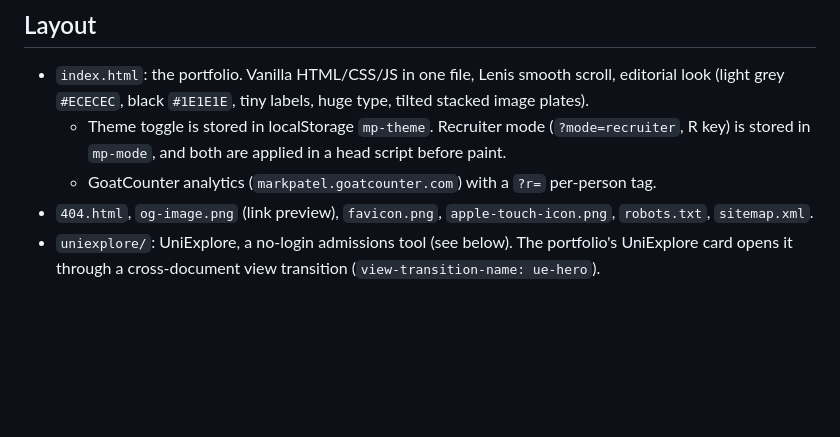
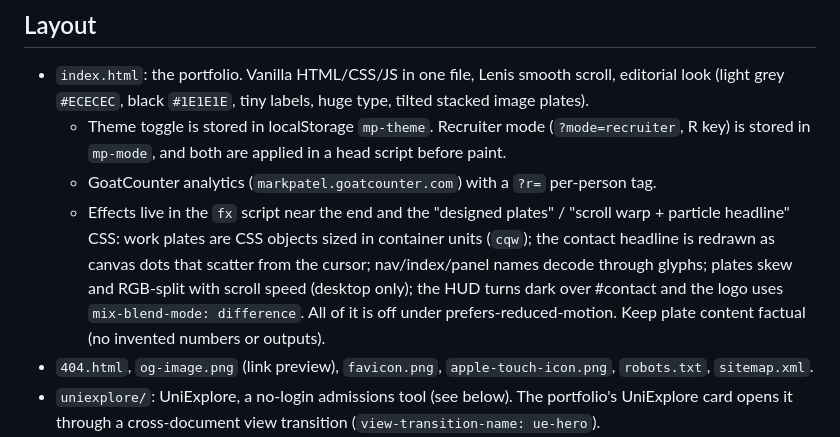
Before and after one commit to NotMark-17/NotMark-17.github.io, a Markdown page: CLAUDE.md, the part around the change. Rendered like a GitHub page; blank space fills up the shorter version.

Commit message:
CLAUDE.md: document portfolio effects
Co-Authored-By: Claude Opus 5.5 <noreply@anthropic.com>

```diff
--- a/CLAUDE.md
+++ b/CLAUDE.md
@@ -9,6 +9,7 @@ Custom domain via `CNAME` (DNS at GoDaddy). The Google Search Console verificati
 - `index.html`: the portfolio. Vanilla HTML/CSS/JS in one file, Lenis smooth scroll, editorial look (light grey `#ECECEC`, black `#1E1E1E`, tiny labels, huge type, tilted stacked image plates).
   - Theme toggle is stored in localStorage `mp-theme`. Recruiter mode (`?mode=recruiter`, R key) is stored in `mp-mode`, and both are applied in a head script before paint.
   - GoatCounter analytics (`markpatel.goatcounter.com`) with a `?r=` per-person tag.
+  - Effects live in the `fx` script near the end and the "designed plates" / "scroll warp + particle headline" CSS: work plates are CSS objects sized in container units (`cqw`); the contact headline is redrawn as canvas dots that scatter from the cursor; nav/index/panel names decode through glyphs; plates skew and RGB-split with scroll speed (desktop only); the HUD turns dark over #contact and the logo uses `mix-blend-mode: difference`. All of it is off under prefers-reduced-motion. Keep plate content factual (no invented numbers or outputs).
 - `404.html`, `og-image.png` (link preview), `favicon.png`, `apple-touch-icon.png`, `robots.txt`, `sitemap.xml`.
 - `uniexplore/`: UniExplore, a no-login admissions tool (see below). The portfolio's UniExplore card opens it through a cross-document view transition (`view-transition-name: ue-hero`).
 - `uniexplore-landing.jpg`: the plate image for that card, a 16:10 screenshot of the live app. If you change the image, bump the `?v=` in `index.html`.
```
